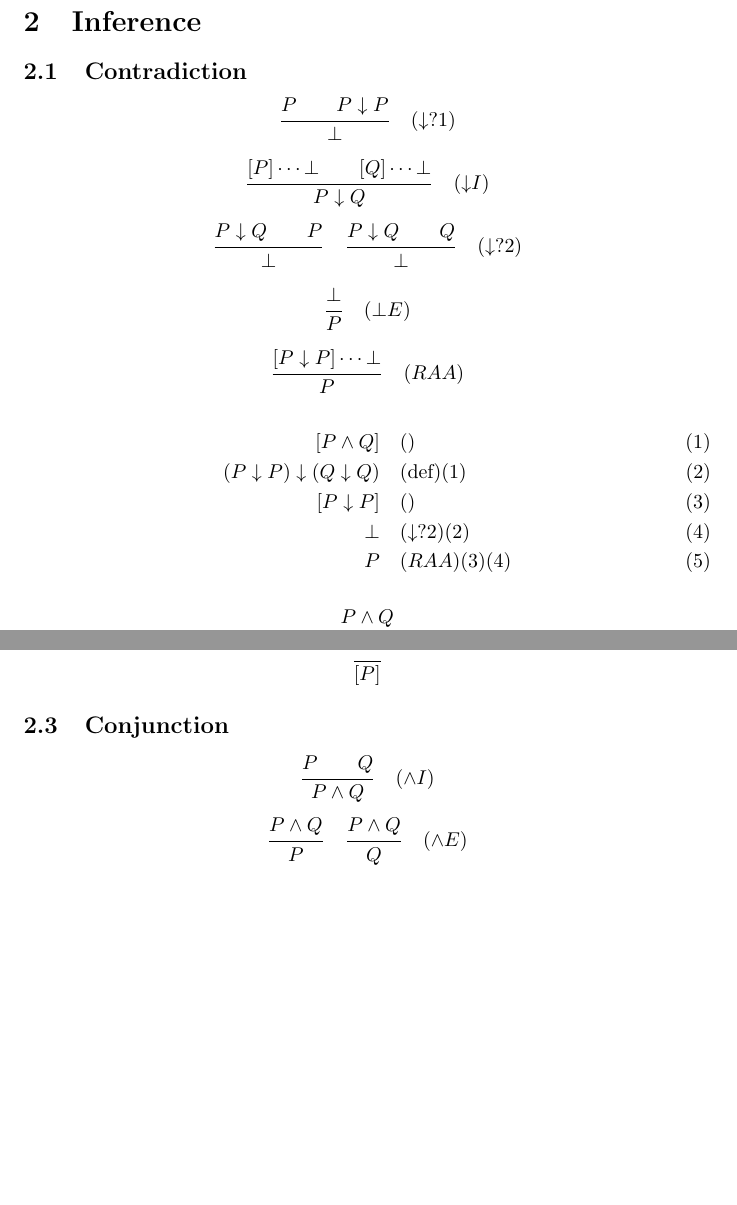
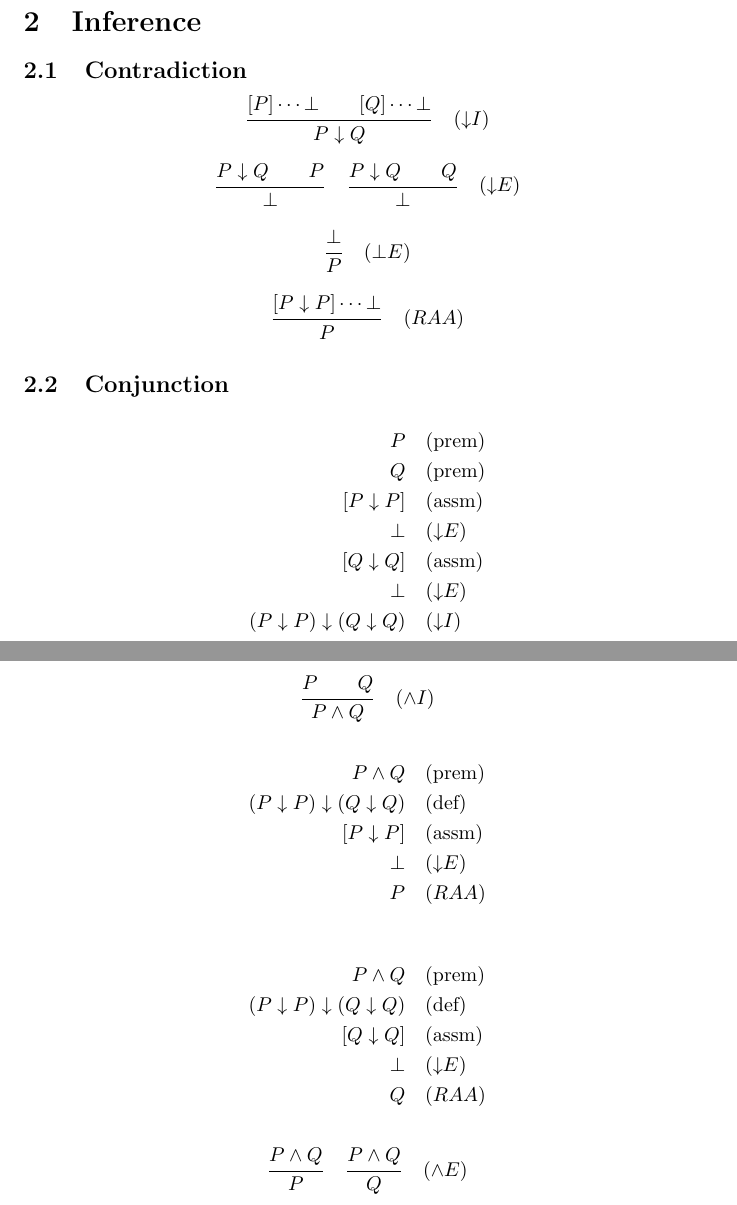
Before and after one commit to UndeadScythes/universe, a LaTeX document (main.tex, which reads sections/inference.tex): two parts of pages 2 and 3 of 4, joined at a grey line, cut so that both start at the same text, the shorter picture padded with empty space. Compiled offline with pdfLaTeX.

Commit message:
conjunction from nor

```diff
--- a/sections/inference.tex
+++ b/sections/inference.tex
@@ -2,32 +2,44 @@
 \label{sec:inference}
 
 \subsection{Contradiction}
-\[\inferrule{P \\ P \nor P}{\bot} \quad ({\nor}?1)\]
 \[\inferrule{[P] \cdots \bot \\ [Q] \cdots \bot}{P \nor Q} \quad ({\nor}I)\]
-\[\inferrule{P \nor Q \\ P}{\bot} \quad \inferrule{P \nor Q \\ Q}{\bot} \quad ({\nor}?2)\]
+\[\inferrule{P \nor Q \\ P}{\bot} \quad \inferrule{P \nor Q \\ Q}{\bot} \quad ({\nor}E)\]
 \[\inferrule{\bot}{P} \quad ({\bot}E)\]
 \[\inferrule{[P \nor P] \cdots \bot}{P} \quad (RAA)\]
 
-\begin{align}
-    [P \wedge Q] &\quad () \label{a}\\
-    (P \nor P) \nor (Q \nor Q) &\quad (\text{def})\eqref{a} \label{b}\\
-    [P \nor P] &\quad () \label{c}\\
-    \bot &\quad ({\nor}?2)\eqref{b} \label{d}\\
-    P &\quad (RAA)\eqref{c}\eqref{d}
-\end{align}
+\subsection{Conjunction}
+\begin{align*}
+    P &\quad (\text{prem}) \\
+    Q &\quad (\text{prem}) \\
+    [P \nor P] &\quad (\text{assm}) \\
+    \bot &\quad ({\nor}E) \\
+    [Q \nor Q] &\quad (\text{assm}) \\
+    \bot &\quad ({\nor}E) \\
+    (P \nor P) \nor (Q \nor Q) &\quad ({\nor}I)
+\end{align*}
+
+\[\inferrule{P \\ Q}{P \wedge Q} \quad ({\wedge}I)\]
+
+\begin{align*}
+    P \wedge Q &\quad (\text{prem})\\
+    (P \nor P) \nor (Q \nor Q) &\quad (\text{def})\\
+    [P \nor P] &\quad (\text{assm})\\
+    \bot &\quad ({\nor}E)\\
+    P &\quad (RAA)
+\end{align*}
+
+\begin{align*}
+    P \wedge Q &\quad (\text{prem})\\
+    (P \nor P) \nor (Q \nor Q) &\quad (\text{def})\\
+    [Q \nor Q] &\quad (\text{assm})\\
+    \bot &\quad ({\nor}E)\\
+    Q &\quad (RAA)
+\end{align*}
 
 % Therefore, wizardry?
-\[\inferrule{P \wedge Q}{P}\]
+\[\inferrule{P \wedge Q}{P} \quad \inferrule{P \wedge Q}{Q} \quad ({\wedge}E)\]
 
 % EVERYTHING BELOW THIS LINE IS LIKELY TO VANISH AT SOME POINT - CONSUMED OR DERIVED FROM THE NOR STUFFS ABOVE.
-
-\subsection{Assumption}
-\[\inferrule{ }{[P]}\]
-% The brackets here are implicit to an open assumption. No forgiveness.
-
-\subsection{Conjunction}
-\[\inferrule{P \\ Q}{P \wedge Q} \quad ({\wedge}I)\]
-\[\inferrule{P \wedge Q}{P} \quad \inferrule{P \wedge Q}{Q} \quad ({\wedge}E)\]
 
 \begin{align*}
     [P \wedge Q] \\
```
